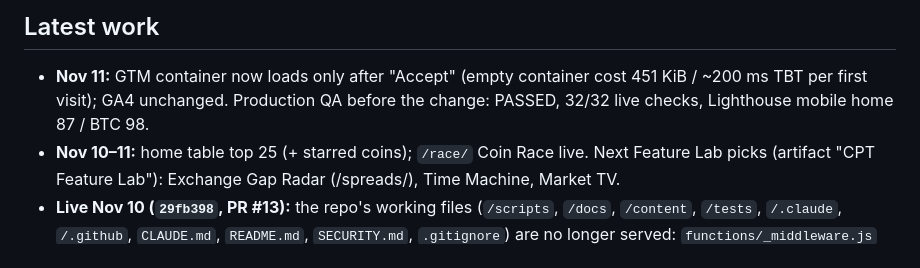
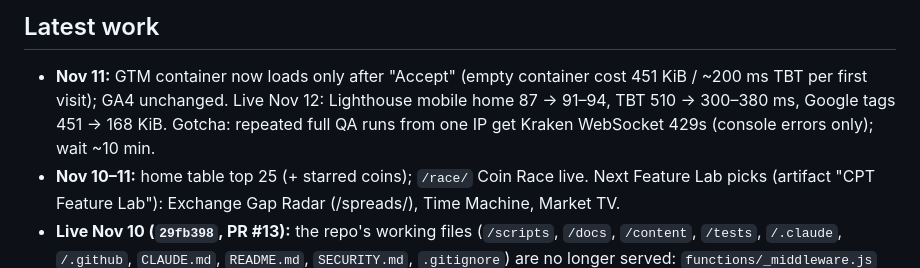
Before and after one commit to usaflees/cpt, a Markdown page: docs/knowledge/HANDOFF.md, the part around the change. Rendered like a GitHub page.

Commit message:
STATE/HANDOFF: GTM-on-consent results
Co-Authored-By: Claude Opus 5.5 <noreply@anthropic.com>
Claude-Session: https://claude.ai/code/session_01UCy5nDDu75J3XpnzjDoFVm

```diff
--- a/docs/knowledge/HANDOFF.md
+++ b/docs/knowledge/HANDOFF.md
@@ -45,7 +45,8 @@ of where things stand and what the owner wants. Details are in the files it link
 
 ## Latest work
 - **Nov 11:** GTM container now loads only after "Accept" (empty container cost 451 KiB / ~200 ms TBT per first
-  visit); GA4 unchanged. Production QA before the change: PASSED, 32/32 live checks, Lighthouse mobile home 87 / BTC 98.
+  visit); GA4 unchanged. Live Nov 12: Lighthouse mobile home 87 → 91–94, TBT 510 → 300–380 ms, Google tags
+  451 → 168 KiB. Gotcha: repeated full QA runs from one IP get Kraken WebSocket 429s (console errors only); wait ~10 min.
 - **Nov 10–11:** home table top 25 (+ starred coins); `/race/` Coin Race live. Next Feature Lab picks (artifact "CPT
   Feature Lab"): Exchange Gap Radar (/spreads/), Time Machine, Market TV.
 - **Live Nov 10 (`29fb398`, PR #13):** the repo's working files (`/scripts`, `/docs`, `/content`, `/tests`, `/.claude`,
```
Also changed, not shown: docs/knowledge/STATE.md (+1 -0 lines).
